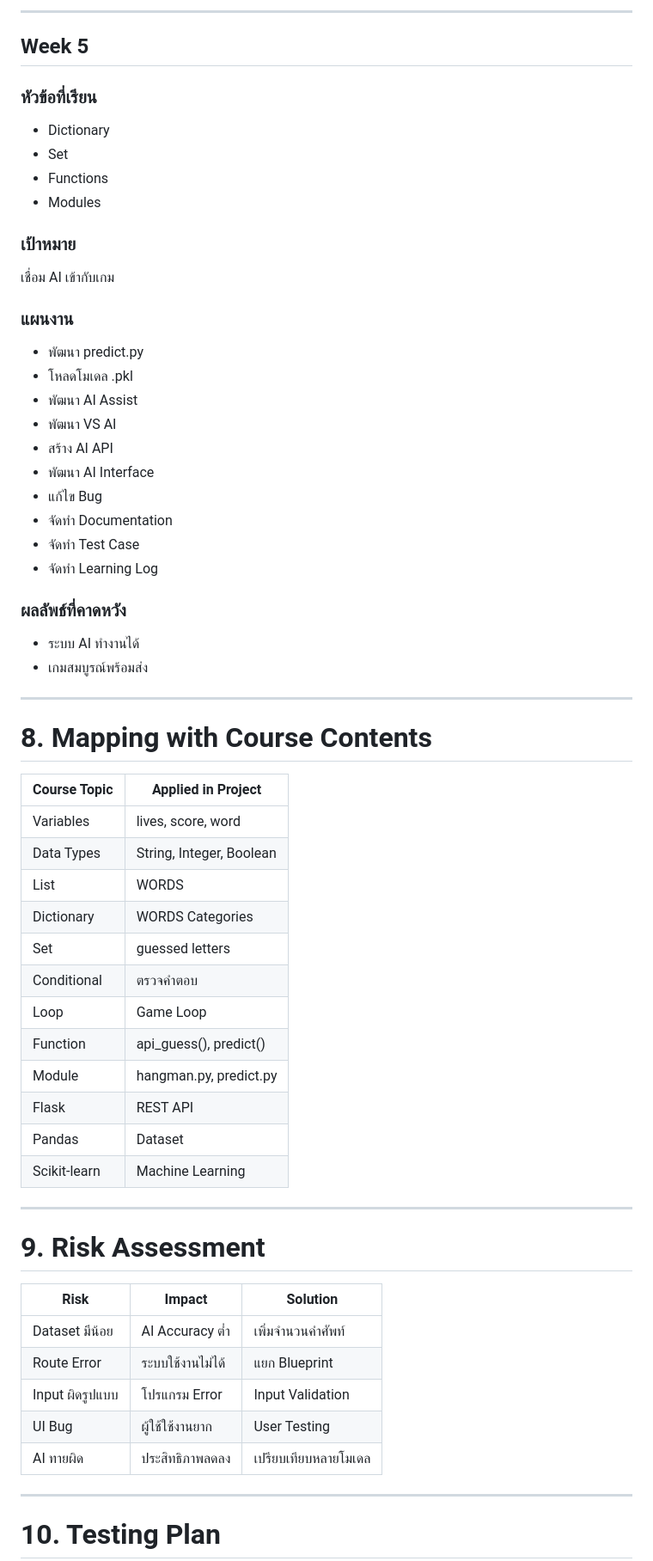
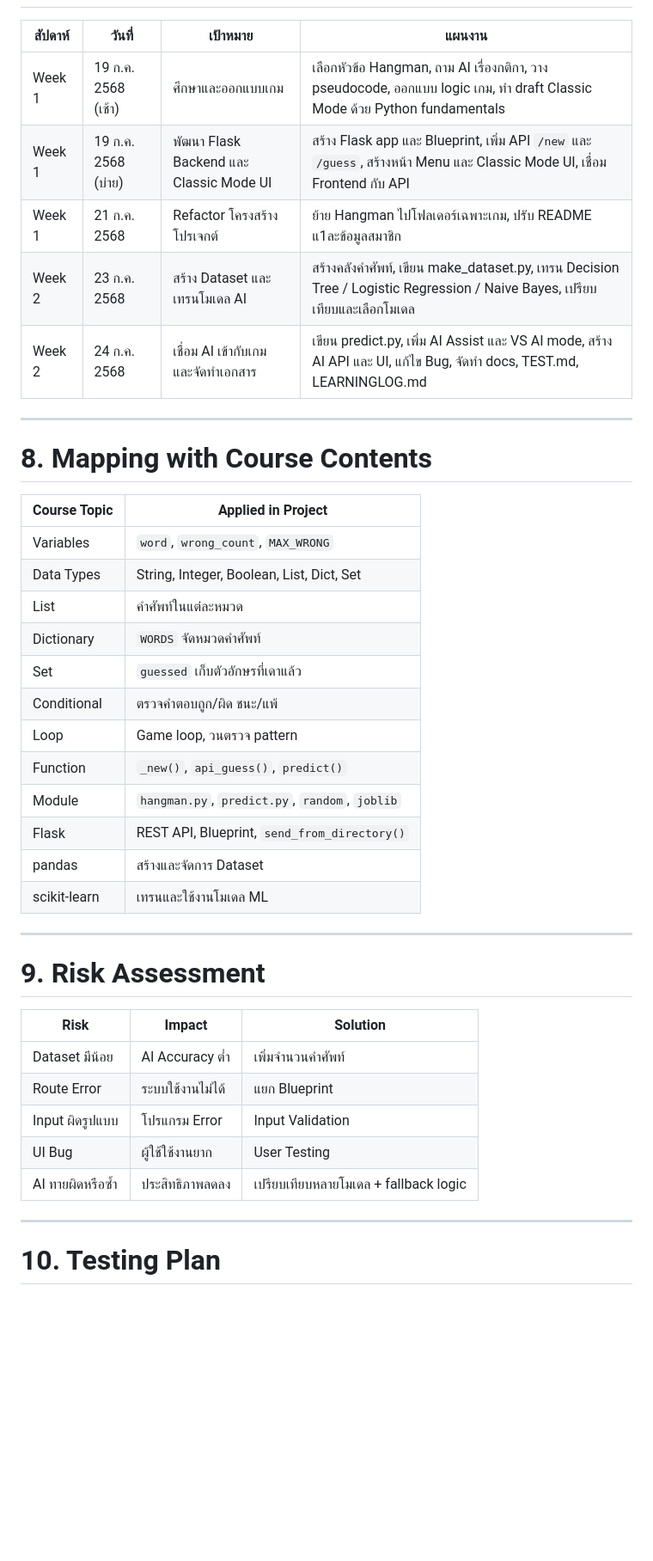
Before and after one commit to Mametoyas/SP-MiniProject, a Markdown page: Plan.md, the part around one of its changes. Shown at 86% size. Drawn GitHub-style; blank space fills up the shorter version.

```diff
--- a/Plan.md
+++ b/Plan.md
@@ -264,66 +109,41 @@ Flask Backend
----
-
-## Week 5
-
-### หัวข้อที่เรียน
-
-- Dictionary
-- Set
-- Functions
-- Modules
-
-### เป้าหมาย
-
-เชื่อม AI เข้ากับเกม
-
-### แผนงาน
-
-- พัฒนา predict.py
-- โหลดโมเดล .pkl
-- พัฒนา AI Assist
-- พัฒนา VS AI
-- สร้าง AI API
-- พัฒนา AI Interface
-- แก้ไข Bug
-- จัดทำ Documentation
-- จัดทำ Test Case
-- จัดทำ Learning Log
-
-### ผลลัพธ์ที่คาดหวัง
-
-- ระบบ AI ทำงานได้
-- เกมสมบูรณ์พร้อมส่ง
+| สัปดาห์ | วันที่ | เป้าหมาย | แผนงาน |
+|---|---|---|---|
+| Week 1 | 19 ก.ค. 2568 (เช้า) | ศึกษาและออกแบบเกม | เลือกหัวข้อ Hangman, ถาม AI เรื่องกติกา, วาง pseudocode, ออกแบบ logic เกม, ทำ draft Classic Mode ด้วย Python fundamentals |
+| Week 1 | 19 ก.ค. 2568 (บ่าย) | พัฒนา Flask Backend และ Classic Mode UI | สร้าง Flask app และ Blueprint, เพิ่ม API `/new` และ `/guess`, สร้างหน้า Menu และ Classic Mode UI, เชื่อม Frontend กับ API |
+| Week 1 | 21 ก.ค. 2568 | Refactor โครงสร้างโปรเจกต์ | ย้าย Hangman ไปโฟลเดอร์เฉพาะเกม, ปรับ README แ1ละข้อมูลสมาชิก |
+| Week 2 | 23 ก.ค. 2568 | สร้าง Dataset และเทรนโมเดล AI | สร้างคลังคำศัพท์, เขียน make_dataset.py, เทรน Decision Tree / Logistic Regression / Naive Bayes, เปรียบเทียบและเลือกโมเดล |
+| Week 2 | 24 ก.ค. 2568 | เชื่อม AI เข้ากับเกม และจัดทำเอกสาร | เขียน predict.py, เพิ่ม AI Assist และ VS AI mode, สร้าง AI API และ UI, แก้ไข Bug, จัดทำ docs, TEST.md, LEARNINGLOG.md |
 
 ---
 
 # 8. Mapping with Course Contents
 
 | Course Topic | Applied in Project |
-|--------------|-------------------|
-| Variables | lives, score, word |
-| Data Types | String, Integer, Boolean |
-| List | WORDS |
-| Dictionary | WORDS Categories |
-| Set | guessed letters |
-| Conditional | ตรวจคำตอบ |
-| Loop | Game Loop |
-| Function | api_guess(), predict() |
-| Module | hangman.py, predict.py |
-| Flask | REST API |
-| Pandas | Dataset |
-| Scikit-learn | Machine Learning |
+|---|---|
+| Variables | `word`, `wrong_count`, `MAX_WRONG` |
+| Data Types | String, Integer, Boolean, List, Dict, Set |
+| List | คำศัพท์ในแต่ละหมวด |
+| Dictionary | `WORDS` จัดหมวดคำศัพท์ |
+| Set | `guessed` เก็บตัวอักษรที่เดาแล้ว |
+| Conditional | ตรวจคำตอบถูก/ผิด ชนะ/แพ้ |
+| Loop | Game loop, วนตรวจ pattern |
+| Function | `_new()`, `api_guess()`, `predict()` |
+| Module | `hangman.py`, `predict.py`, `random`, `joblib` |
+| Flask | REST API, Blueprint, `send_from_directory()` |
+| pandas | สร้างและจัดการ Dataset |
+| scikit-learn | เทรนและใช้งานโมเดล ML |
 
 ---
 
 # 9. Risk Assessment
 
 | Risk | Impact | Solution |
-|------|--------|----------|
+|---|---|---|
 | Dataset มีน้อย | AI Accuracy ต่ำ | เพิ่มจำนวนคำศัพท์ |
 | Route Error | ระบบใช้งานไม่ได้ | แยก Blueprint |
 | Input ผิดรูปแบบ | โปรแกรม Error | Input Validation |
 | UI Bug | ผู้ใช้ใช้งานยาก | User Testing |
-| AI ทายผิด | ประสิทธิภาพลดลง | เปรียบเทียบหลายโมเดล |
+| AI ทายผิดหรือซ้ำ | ประสิทธิภาพลดลง | เปรียบเทียบหลายโมเดล + fallback logic |
 
 ---
 
```
Also changed, not shown: other parts of Plan.md (+38 -194 lines).
